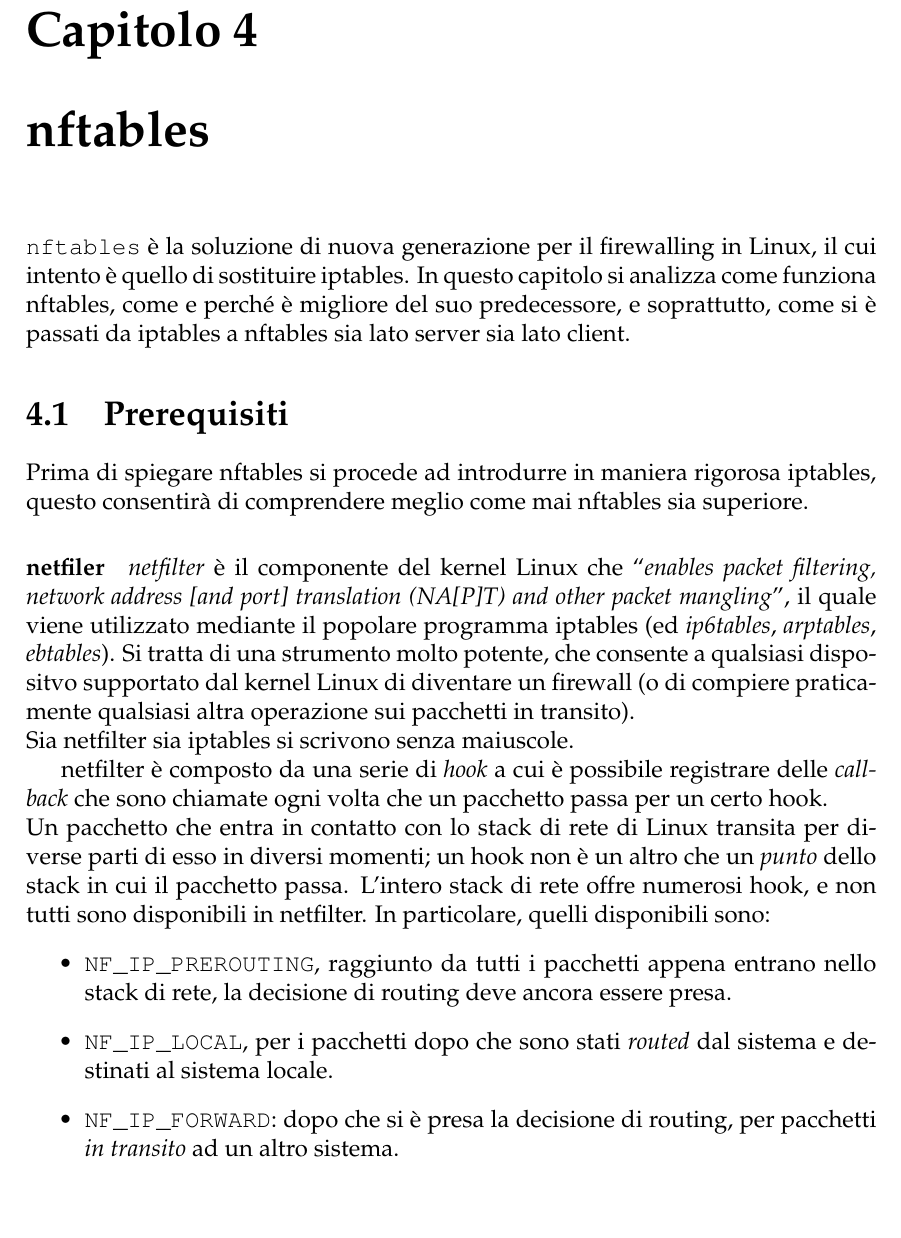
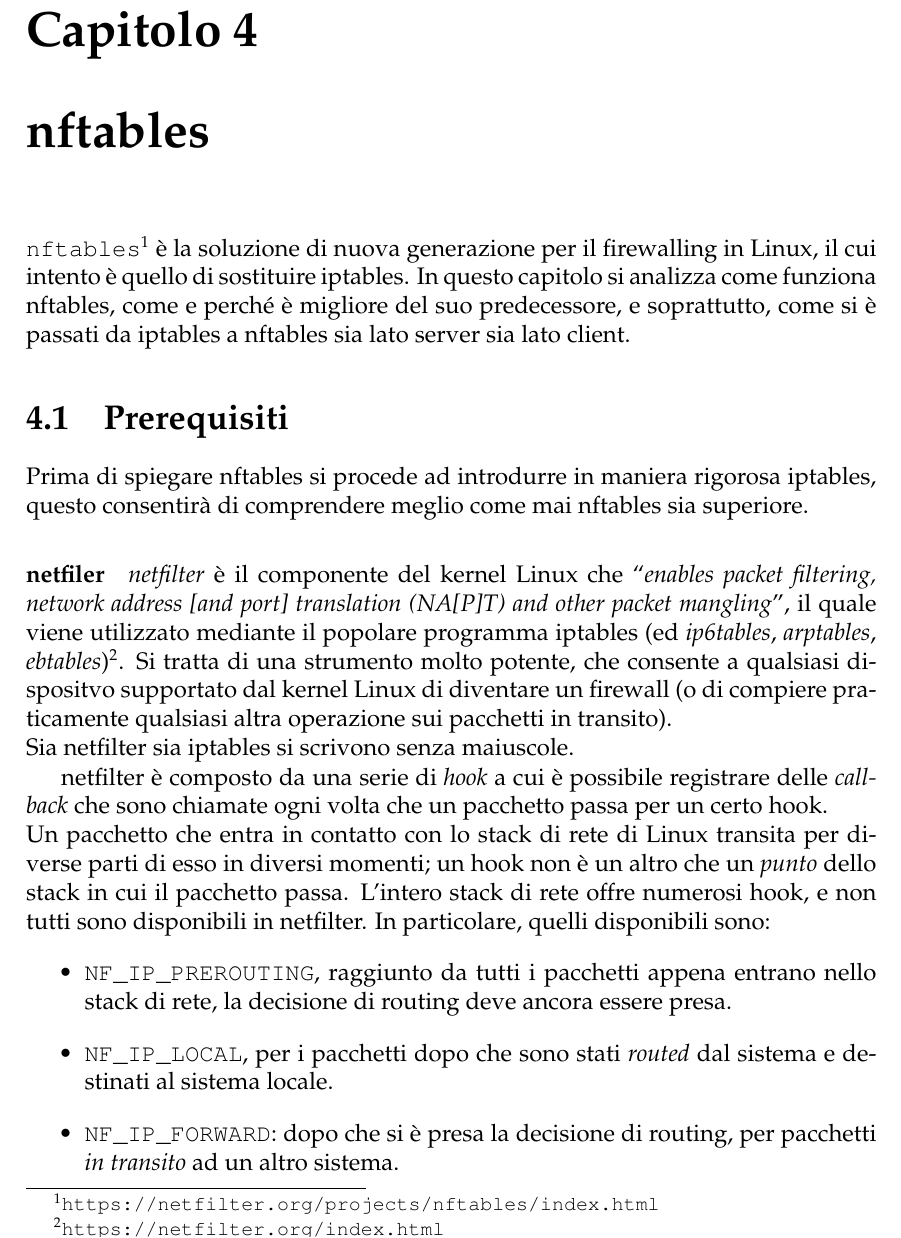
Before and after one commit to nbena/thesis3, a LaTeX thesis (thesis.tex, which reads 04-nftables/01_intro.tex, 04-nftables/index.tex): part of page 81 of 129, cut so that both start at the same text, the shorter picture padded with empty space. Compiled offline with pdfLaTeX.

Commit message:
review: add url for the first-time-cite of "nftables" and "netfilter".

```diff
--- a/04-nftables/01_intro.tex
+++ b/04-nftables/01_intro.tex
@@ -7,7 +7,7 @@
 ``\textit{enables packet filtering, network address [and port] translation
 (NA[P]T) and other packet mangling}'', il quale viene utilizzato mediante il
 popolare programma iptables (ed \textit{ip6tables}, \textit{arptables},
-\textit{ebtables}). Si tratta di una strumento molto
+\textit{ebtables})\footnote{\url{https://netfilter.org/index.html}}. Si tratta di una strumento molto
 potente, che consente a qualsiasi dispositvo supportato dal kernel Linux
 di diventare un firewall (o di compiere praticamente qualsiasi altra operazione
 sui pacchetti in transito).\\
--- a/04-nftables/index.tex
+++ b/04-nftables/index.tex
@@ -1,6 +1,6 @@
 \chapter{nftables}
 
-\texttt{nftables} è la soluzione di nuova generazione per il firewalling in
+\texttt{nftables}\footnote{\url{https://netfilter.org/projects/nftables/index.html}} è la soluzione di nuova generazione per il firewalling in
 Linux, il cui intento è quello di sostituire iptables.
 In questo capitolo si analizza come funziona nftables, come e perché è migliore
 del suo predecessore, e soprattutto, come si è passati da iptables a nftables
```
Also changed, not shown: thesis.pdf.
